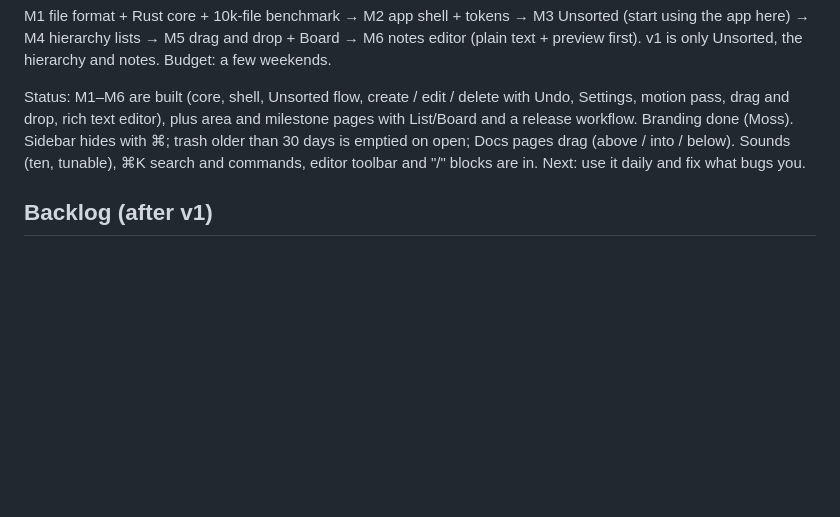
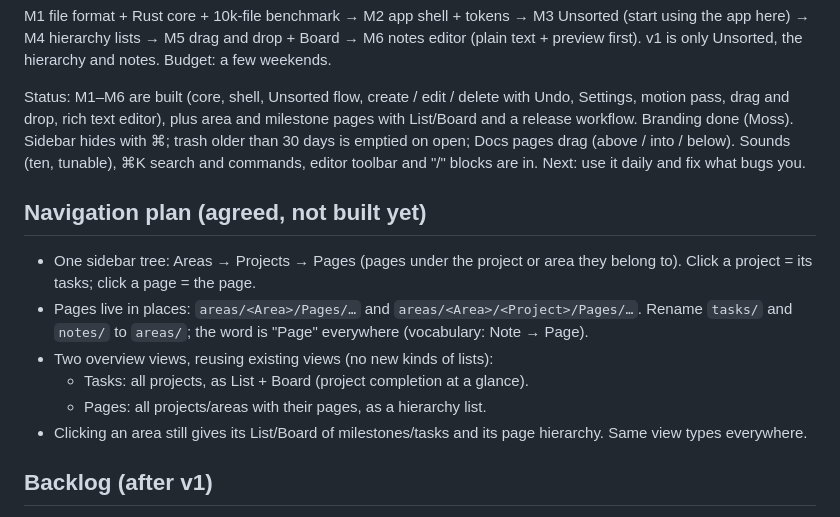
Before and after one commit to XanderOnGithub/task-manager, a Markdown page: CLAUDE.md, the part around the change. Drawn GitHub-style; blank space fills up the shorter version.

Commit message:
Note the agreed navigation plan
Co-Authored-By: Claude Opus 5.5 <noreply@anthropic.com>
Claude-Session: https://claude.ai/code/session_01Mebf9gvtgZJA83X44x4XNq

```diff
--- a/CLAUDE.md
+++ b/CLAUDE.md
@@ -131,6 +131,15 @@ M1 file format + Rust core + 10k-file benchmark → M2 app shell + tokens → M3
 
 Status: M1–M6 are built (core, shell, Unsorted flow, create / edit / delete with Undo, Settings, motion pass, drag and drop, rich text editor), plus area and milestone pages with List/Board and a release workflow. Branding done (Moss). Sidebar hides with ⌘\; trash older than 30 days is emptied on open; Docs pages drag (above / into / below). Sounds (ten, tunable), ⌘K search and commands, editor toolbar and "/" blocks are in. Next: use it daily and fix what bugs you.
 
+## Navigation plan (agreed, not built yet)
+
+- One sidebar tree: Areas → Projects → Pages (pages under the project or area they belong to). Click a project = its tasks; click a page = the page.
+- Pages live in places: `areas/<Area>/Pages/…` and `areas/<Area>/<Project>/Pages/…`. Rename `tasks/` and `notes/` to `areas/`; the word is "Page" everywhere (vocabulary: Note → Page).
+- Two overview views, reusing existing views (no new kinds of lists):
+  - Tasks: all projects, as List + Board (project completion at a glance).
+  - Pages: all projects/areas with their pages, as a hierarchy list.
+- Clicking an area still gives its List/Board of milestones/tasks and its page hierarchy. Same view types everywhere.
+
 ## Backlog (after v1)
 
 - Timeline view (maybe).
```
